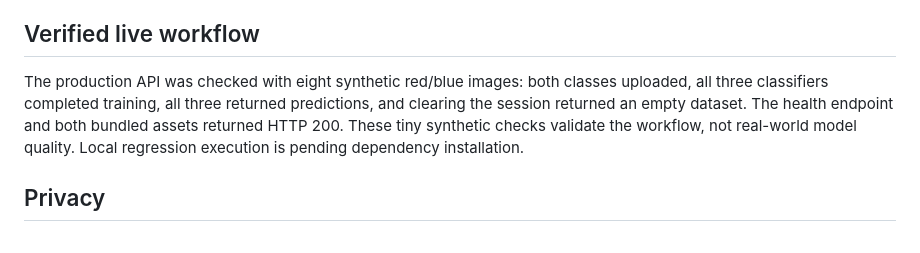
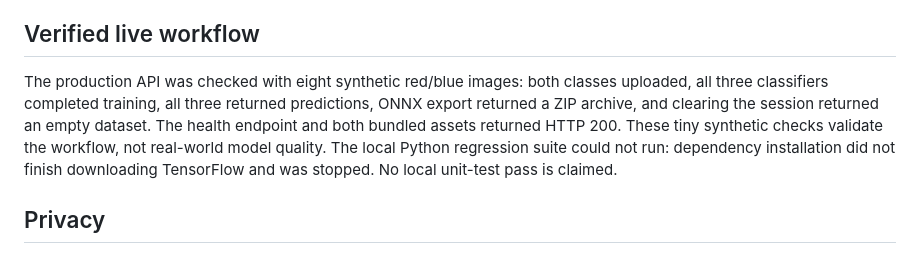
Before and after one commit to Hamza-7141/visionforge-image-lab, a Markdown page: README.md, the part around the change. Rendered like a GitHub page.

Commit message:
Record ONNX verification and local testing limitation

```diff
--- a/README.md
+++ b/README.md
@@ -14,7 +14,7 @@ Train and compare three real image classifiers from labeled examples: Logistic R
 
 ## Verified live workflow
 
-The production API was checked with eight synthetic red/blue images: both classes uploaded, all three classifiers completed training, all three returned predictions, and clearing the session returned an empty dataset. The health endpoint and both bundled assets returned HTTP 200. These tiny synthetic checks validate the workflow, not real-world model quality. Local regression execution is pending dependency installation.
+The production API was checked with eight synthetic red/blue images: both classes uploaded, all three classifiers completed training, all three returned predictions, ONNX export returned a ZIP archive, and clearing the session returned an empty dataset. The health endpoint and both bundled assets returned HTTP 200. These tiny synthetic checks validate the workflow, not real-world model quality. The local Python regression suite could not run: dependency installation did not finish downloading TensorFlow and was stopped. No local unit-test pass is claimed.
 
 ## Privacy
 
```
